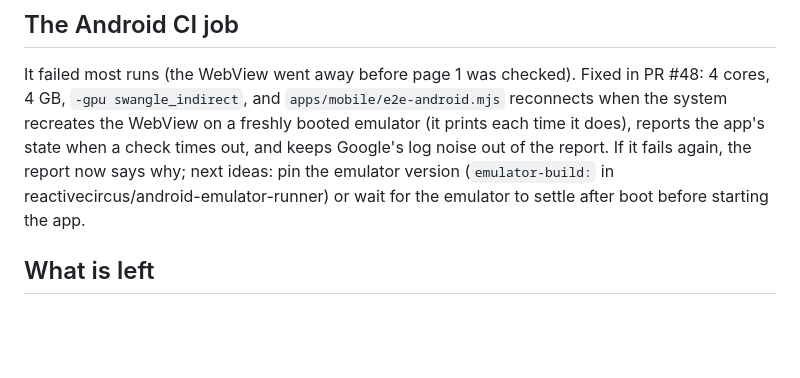
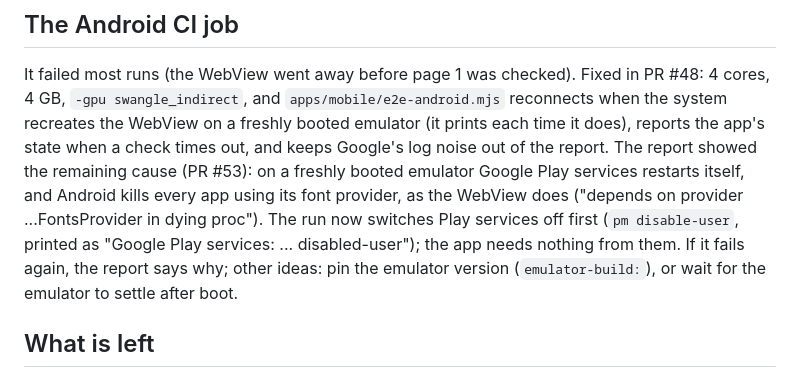
Before and after one commit to zakariyatk/add-dots-pdf, a Markdown page: docs/HANDOVER.md, the part around the change. Rendered like a GitHub page; blank space fills up the shorter version.

Commit message:
HANDOVER: the Android CI job's remaining cause, and its fix
Co-Authored-By: Claude Opus 5.5 <noreply@anthropic.com>
Claude-Session: https://claude.ai/code/session_01YTeHL3W9xuJHjBsjZ6gxVu

```diff
--- a/docs/HANDOVER.md
+++ b/docs/HANDOVER.md
@@ -44,9 +44,14 @@ Fixed in PR #48: 4 cores, 4 GB, `-gpu swangle_indirect`, and
 `apps/mobile/e2e-android.mjs` reconnects when the system recreates the
 WebView on a freshly booted emulator (it prints each time it does), reports
 the app's state when a check times out, and keeps Google's log noise out of
-the report. If it fails again, the report now says why; next ideas: pin the
-emulator version (`emulator-build:` in reactivecircus/android-emulator-runner)
-or wait for the emulator to settle after boot before starting the app.
+the report. The report showed the remaining cause (PR #53): on a freshly booted emulator
+Google Play services restarts itself, and Android kills every app using its
+font provider, as the WebView does ("depends on provider ...FontsProvider
+in dying proc"). The run now switches Play services off first
+(`pm disable-user`, printed as "Google Play services: ... disabled-user");
+the app needs nothing from them. If it fails again, the report says why;
+other ideas: pin the emulator version (`emulator-build:`), or wait for the
+emulator to settle after boot.
 
 ## What is left
 
```
